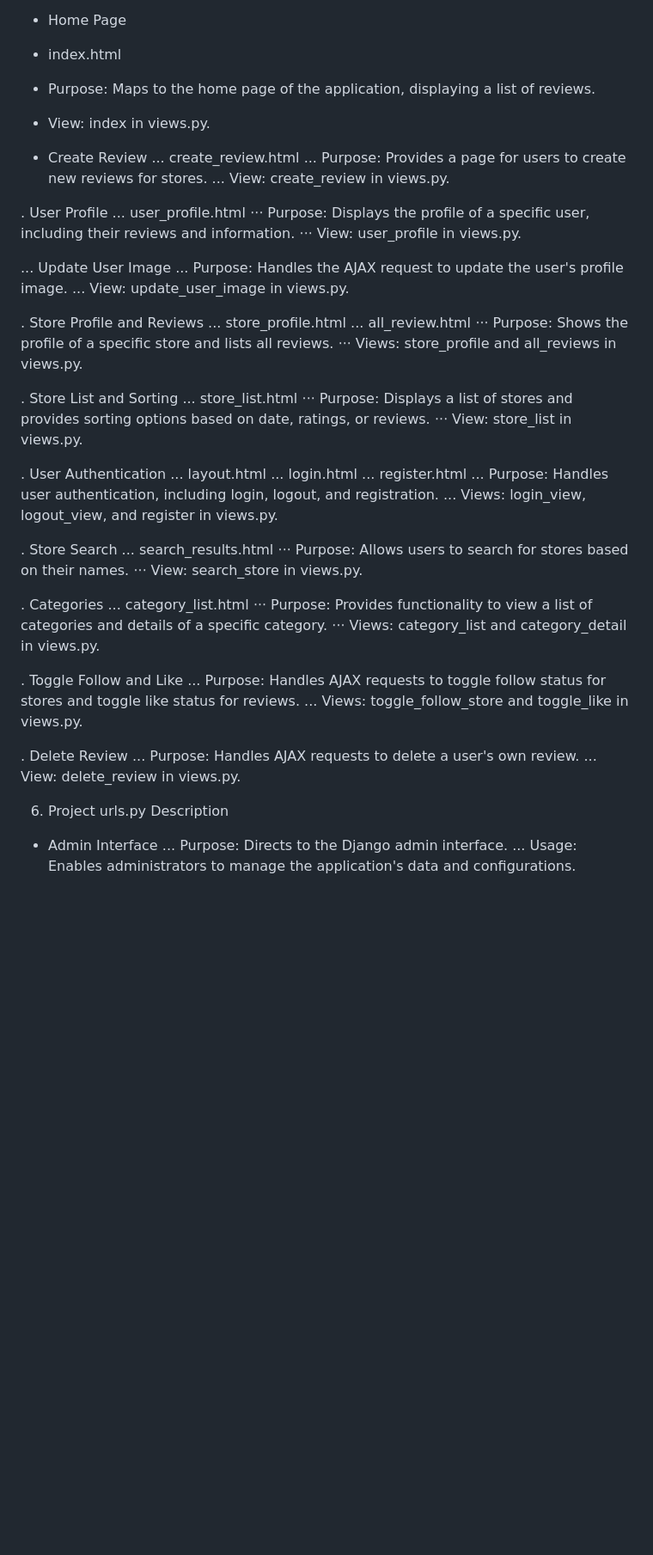
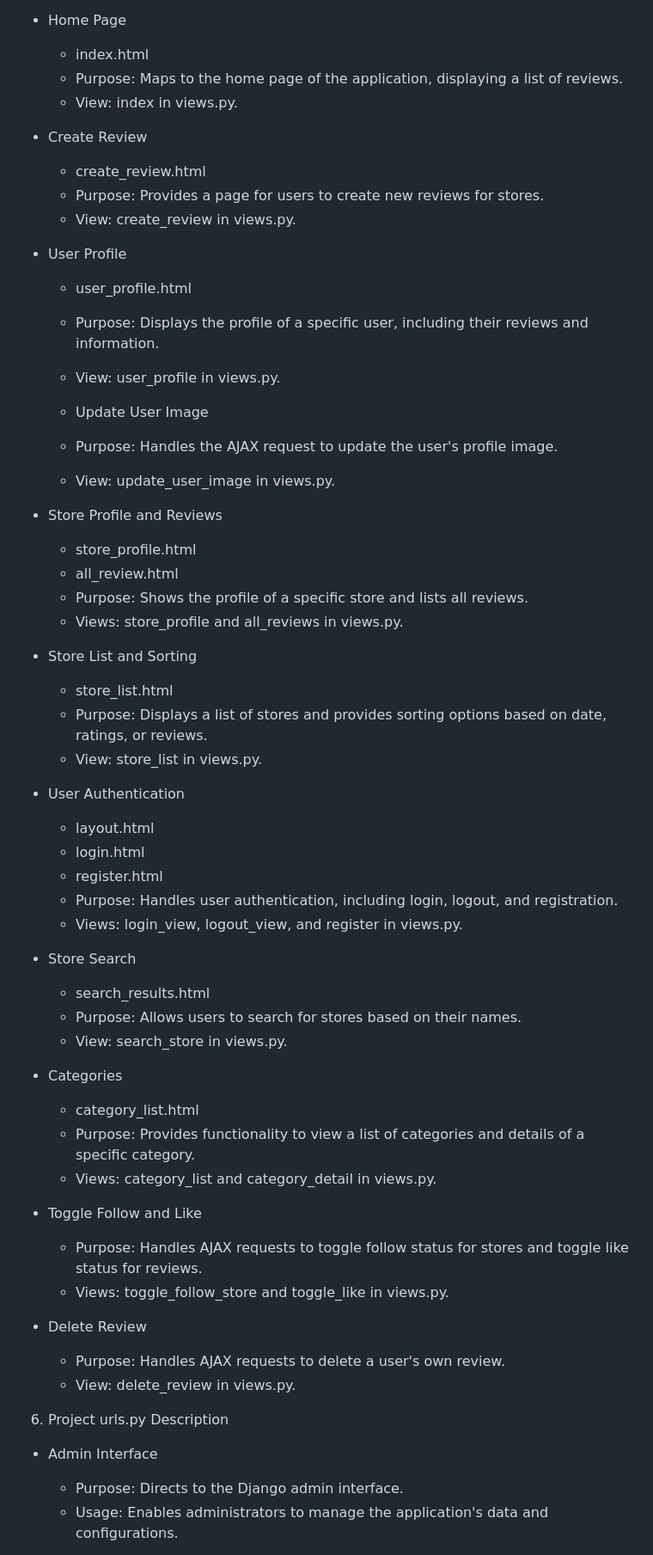
Before and after one commit to ffcweb/review, a Markdown page: README.md, the part around the change printed below. Shown: that part at 86% size. GitHub-like rendering; blank space fills up the shorter version.

```diff
--- a/README.md
+++ b/README.md
@@ -114,64 +121,74 @@
 5. The urls.py file and Templates in the Review web application serves as a mapping between URL patterns and their corresponding views. Here's a comprehensive breakdown of the purpose of each URL pattern and the Templates:
 
 - Home Page
-- index.html
-- Purpose: Maps to the home page of the application, displaying a list of reviews.
-- View: index in views.py.
+
+  - index.html
+  - Purpose: Maps to the home page of the application, displaying a list of reviews.
+  - View: index in views.py.
 
 - Create Review
-  ... create_review.html
-  ... Purpose: Provides a page for users to create new reviews for stores.
-  ... View: create_review in views.py.
 
-. User Profile
-... user_profile.html
-⋅⋅⋅ Purpose: Displays the profile of a specific user, including their reviews and information.
-⋅⋅⋅ View: user_profile in views.py.
+  - create_review.html
+  - Purpose: Provides a page for users to create new reviews for stores.
+  - View: create_review in views.py.
 
-... Update User Image
-... Purpose: Handles the AJAX request to update the user's profile image.
-... View: update_user_image in views.py.
+- User Profile
 
-. Store Profile and Reviews
-... store_profile.html
-... all_review.html
-⋅⋅⋅ Purpose: Shows the profile of a specific store and lists all reviews.
-⋅⋅⋅ Views: store_profile and all_reviews in views.py.
+  - user_profile.html
+  - Purpose: Displays the profile of a specific user, including their reviews and information.
+  - View: user_profile in views.py.
 
-. Store List and Sorting
-... store_list.html
-⋅⋅⋅ Purpose: Displays a list of stores and provides sorting options based on date, ratings, or reviews.
-⋅⋅⋅ View: store_list in views.py.
+  - Update User Image
+  - Purpose: Handles the AJAX request to update the user's profile image.
+  - View: update_user_image in views.py.
 
-. User Authentication
-... layout.html
-... login.html
-... register.html
-... Purpose: Handles user authentication, including login, logout, and registration.
-... Views: login_view, logout_view, and register in views.py.
+- Store Profile and Reviews
 
-. Store Search
-... search_results.html
-⋅⋅⋅ Purpose: Allows users to search for stores based on their names.
-⋅⋅⋅ View: search_store in views.py.
+  - store_profile.html
+  - all_review.html
+  - Purpose: Shows the profile of a specific store and lists all reviews.
+  - Views: store_profile and all_reviews in views.py.
 
-. Categories
-... category_list.html
-⋅⋅⋅ Purpose: Provides functionality to view a list of categories and details of a specific category.
-⋅⋅⋅ Views: category_list and category_detail in views.py.
+- Store List and Sorting
 
-. Toggle Follow and Like
-... Purpose: Handles AJAX requests to toggle follow status for stores and toggle like status for reviews.
-... Views: toggle_follow_store and toggle_like in views.py.
+  - store_list.html
+  - Purpose: Displays a list of stores and provides sorting options based on date, ratings, or reviews.
+  - View: store_list in views.py.
 
-. Delete Review
-... Purpose: Handles AJAX requests to delete a user's own review.
-... View: delete_review in views.py.
+- User Authentication
+
+  - layout.html
+  - login.html
+  - register.html
+  - Purpose: Handles user authentication, including login, logout, and registration.
+  - Views: login_view, logout_view, and register in views.py.
+
+- Store Search
+
+  - search_results.html
+  - Purpose: Allows users to search for stores based on their names.
+  - View: search_store in views.py.
+
+- Categories
+
+  - category_list.html
+  - Purpose: Provides functionality to view a list of categories and details of a specific category.
+  - Views: category_list and category_detail in views.py.
+
+- Toggle Follow and Like
+
+  - Purpose: Handles AJAX requests to toggle follow status for stores and toggle like status for reviews.
+  - Views: toggle_follow_store and toggle_like in views.py.
+
+- Delete Review
+  - Purpose: Handles AJAX requests to delete a user's own review.
+  - View: delete_review in views.py.
 
 6. Project urls.py Description
 
 - Admin Interface
-  ... Purpose: Directs to the Django admin interface.
-  ... Usage: Enables administrators to manage the application's data and configurations.
+
+  - Purpose: Directs to the Django admin interface.
+  - Usage: Enables administrators to manage the application's data and configurations.
 
 - Rate App URLs
```
Also changed, not shown: other parts of README.md (+28 -20 lines).
